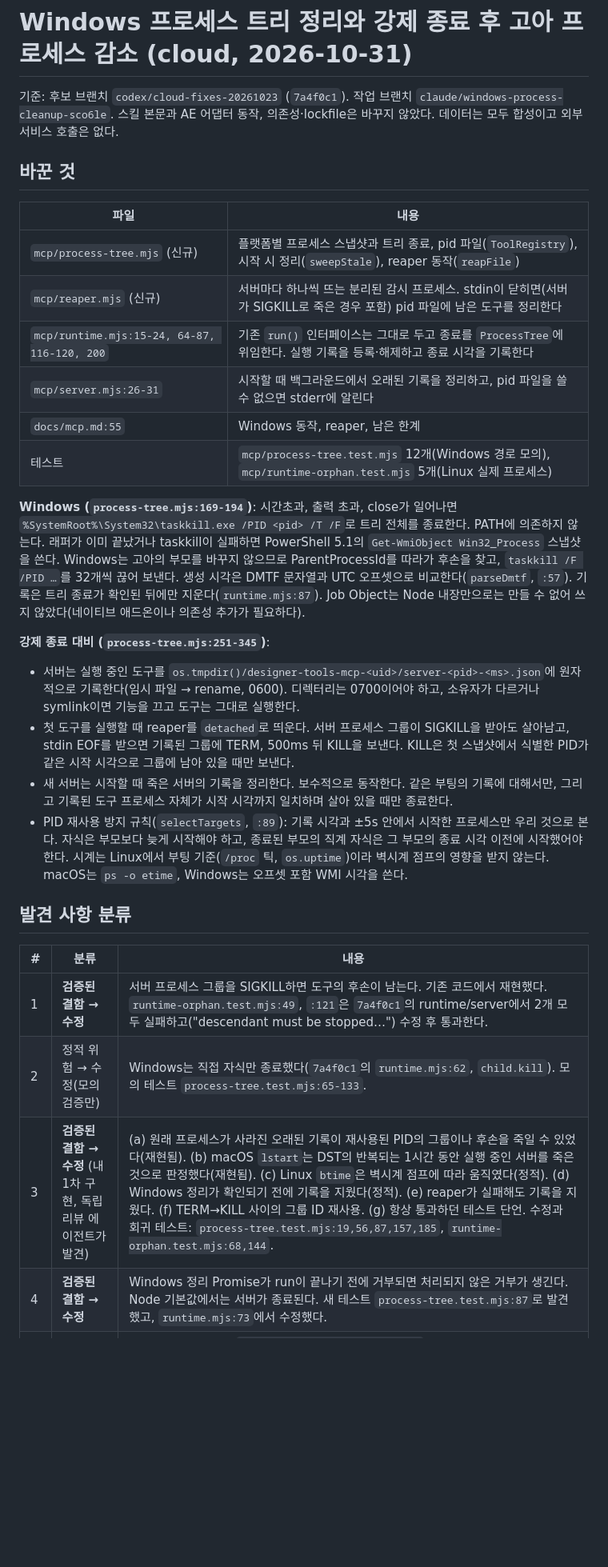
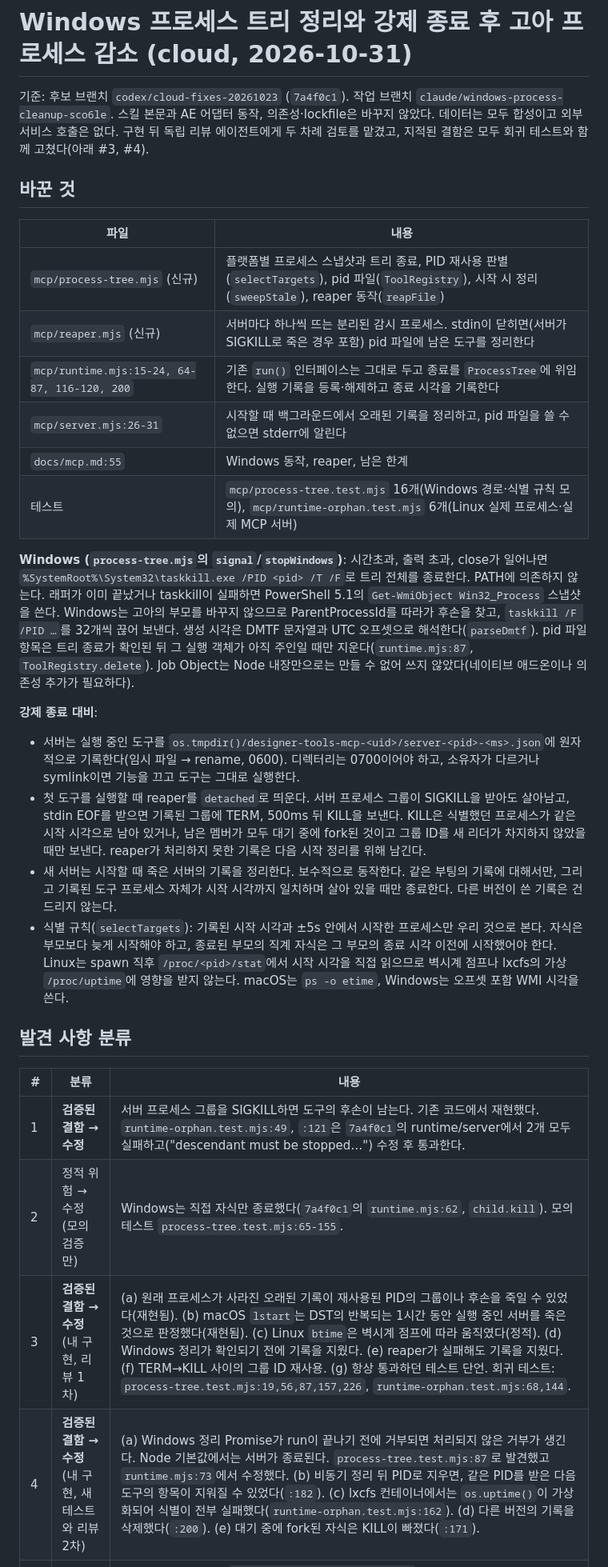
Before and after one commit to Bum-Boo/designer-skills, a Markdown page: docs/cloud-20261031-designer-skills.md, the part around one of its changes. Shown at 80% size. Rendered like a GitHub page; blank space fills up the shorter version.

Commit message:
Update cleanup docs and report after second review

```diff
--- a/docs/cloud-20261031-designer-skills.md
+++ b/docs/cloud-20261031-designer-skills.md
@@ -1,32 +1,32 @@
 # Windows 프로세스 트리 정리와 강제 종료 후 고아 프로세스 감소 (cloud, 2026-10-31)
 
-기준: 후보 브랜치 `codex/cloud-fixes-20261023` (`7a4f0c1`). 작업 브랜치 `claude/windows-process-cleanup-sco6le`. 스킬 본문과 AE 어댑터 동작, 의존성·lockfile은 바꾸지 않았다. 데이터는 모두 합성이고 외부 서비스 호출은 없다.
+기준: 후보 브랜치 `codex/cloud-fixes-20261023` (`7a4f0c1`). 작업 브랜치 `claude/windows-process-cleanup-sco6le`. 스킬 본문과 AE 어댑터 동작, 의존성·lockfile은 바꾸지 않았다. 데이터는 모두 합성이고 외부 서비스 호출은 없다. 구현 뒤 독립 리뷰 에이전트에게 두 차례 검토를 맡겼고, 지적된 결함은 모두 회귀 테스트와 함께 고쳤다(아래 #3, #4).
 
 ## 바꾼 것
 
 | 파일 | 내용 |
 |---|---|
-| `mcp/process-tree.mjs` (신규) | 플랫폼별 프로세스 스냅샷과 트리 종료, pid 파일(`ToolRegistry`), 시작 시 정리(`sweepStale`), reaper 동작(`reapFile`) |
+| `mcp/process-tree.mjs` (신규) | 플랫폼별 프로세스 스냅샷과 트리 종료, PID 재사용 판별(`selectTargets`), pid 파일(`ToolRegistry`), 시작 시 정리(`sweepStale`), reaper 동작(`reapFile`) |
 | `mcp/reaper.mjs` (신규) | 서버마다 하나씩 뜨는 분리된 감시 프로세스. stdin이 닫히면(서버가 SIGKILL로 죽은 경우 포함) pid 파일에 남은 도구를 정리한다 |
 | `mcp/runtime.mjs:15-24, 64-87, 116-120, 200` | 기존 `run()` 인터페이스는 그대로 두고 종료를 `ProcessTree`에 위임한다. 실행 기록을 등록·해제하고 종료 시각을 기록한다 |
 | `mcp/server.mjs:26-31` | 시작할 때 백그라운드에서 오래된 기록을 정리하고, pid 파일을 쓸 수 없으면 stderr에 알린다 |
 | `docs/mcp.md:55` | Windows 동작, reaper, 남은 한계 |
-| 테스트 | `mcp/process-tree.test.mjs` 12개(Windows 경로 모의), `mcp/runtime-orphan.test.mjs` 5개(Linux 실제 프로세스) |
+| 테스트 | `mcp/process-tree.test.mjs` 16개(Windows 경로·식별 규칙 모의), `mcp/runtime-orphan.test.mjs` 6개(Linux 실제 프로세스·실제 MCP 서버) |
 
-**Windows (`process-tree.mjs:169-194`)**: 시간초과, 출력 초과, close가 일어나면 `%SystemRoot%\System32\taskkill.exe /PID <pid> /T /F`로 트리 전체를 종료한다. PATH에 의존하지 않는다. 래퍼가 이미 끝났거나 taskkill이 실패하면 PowerShell 5.1의 `Get-WmiObject Win32_Process` 스냅샷을 쓴다. Windows는 고아의 부모를 바꾸지 않으므로 ParentProcessId를 따라가 후손을 찾고, `taskkill /F /PID …`를 32개씩 끊어 보낸다. 생성 시각은 DMTF 문자열과 UTC 오프셋으로 비교한다(`parseDmtf`, `:57`). 기록은 트리 종료가 확인된 뒤에만 지운다(`runtime.mjs:87`). Job Object는 Node 내장만으로는 만들 수 없어 쓰지 않았다(네이티브 애드온이나 의존성 추가가 필요하다).
+**Windows (`process-tree.mjs`의 `signal`/`stopWindows`)**: 시간초과, 출력 초과, close가 일어나면 `%SystemRoot%\System32\taskkill.exe /PID <pid> /T /F`로 트리 전체를 종료한다. PATH에 의존하지 않는다. 래퍼가 이미 끝났거나 taskkill이 실패하면 PowerShell 5.1의 `Get-WmiObject Win32_Process` 스냅샷을 쓴다. Windows는 고아의 부모를 바꾸지 않으므로 ParentProcessId를 따라가 후손을 찾고, `taskkill /F /PID …`를 32개씩 끊어 보낸다. 생성 시각은 DMTF 문자열과 UTC 오프셋으로 해석한다(`parseDmtf`). pid 파일 항목은 트리 종료가 확인된 뒤 그 실행 객체가 아직 주인일 때만 지운다(`runtime.mjs:87`, `ToolRegistry.delete`). Job Object는 Node 내장만으로는 만들 수 없어 쓰지 않았다(네이티브 애드온이나 의존성 추가가 필요하다).
 
-**강제 종료 대비 (`process-tree.mjs:251-345`)**:
+**강제 종료 대비**:
 - 서버는 실행 중인 도구를 `os.tmpdir()/designer-tools-mcp-<uid>/server-<pid>-<ms>.json`에 원자적으로 기록한다(임시 파일 → rename, 0600). 디렉터리는 0700이어야 하고, 소유자가 다르거나 symlink이면 기능을 끄고 도구는 그대로 실행한다.
-- 첫 도구를 실행할 때 reaper를 `detached`로 띄운다. 서버 프로세스 그룹이 SIGKILL을 받아도 살아남고, stdin EOF를 받으면 기록된 그룹에 TERM, 500ms 뒤 KILL을 보낸다. KILL은 첫 스냅샷에서 식별한 PID가 같은 시작 시각으로 그룹에 남아 있을 때만 보낸다.
-- 새 서버는 시작할 때 죽은 서버의 기록을 정리한다. 보수적으로 동작한다. 같은 부팅의 기록에 대해서만, 그리고 기록된 도구 프로세스 자체가 시작 시각까지 일치하며 살아 있을 때만 종료한다.
-- PID 재사용 방지 규칙(`selectTargets`, `:89`): 기록 시각과 ±5s 안에서 시작한 프로세스만 우리 것으로 본다. 자식은 부모보다 늦게 시작해야 하고, 종료된 부모의 직계 자식은 그 부모의 종료 시각 이전에 시작했어야 한다. 시계는 Linux에서 부팅 기준(`/proc` 틱, `os.uptime`)이라 벽시계 점프의 영향을 받지 않는다. macOS는 `ps -o etime`, Windows는 오프셋 포함 WMI 시각을 쓴다.
+- 첫 도구를 실행할 때 reaper를 `detached`로 띄운다. 서버 프로세스 그룹이 SIGKILL을 받아도 살아남고, stdin EOF를 받으면 기록된 그룹에 TERM, 500ms 뒤 KILL을 보낸다. KILL은 식별했던 프로세스가 같은 시작 시각으로 남아 있거나, 남은 멤버가 모두 대기 중에 fork된 것이고 그룹 ID를 새 리더가 차지하지 않았을 때만 보낸다. reaper가 처리하지 못한 기록은 다음 시작 정리를 위해 남긴다.
+- 새 서버는 시작할 때 죽은 서버의 기록을 정리한다. 보수적으로 동작한다. 같은 부팅의 기록에 대해서만, 그리고 기록된 도구 프로세스 자체가 시작 시각까지 일치하며 살아 있을 때만 종료한다. 다른 버전이 쓴 기록은 건드리지 않는다.
+- 식별 규칙(`selectTargets`): 기록된 시작 시각과 ±5s 안에서 시작한 프로세스만 우리 것으로 본다. 자식은 부모보다 늦게 시작해야 하고, 종료된 부모의 직계 자식은 그 부모의 종료 시각 이전에 시작했어야 한다. Linux는 spawn 직후 `/proc/<pid>/stat`에서 시작 시각을 직접 읽으므로 벽시계 점프나 lxcfs의 가상 `/proc/uptime`에 영향을 받지 않는다. macOS는 `ps -o etime`, Windows는 오프셋 포함 WMI 시각을 쓴다.
 
 ## 발견 사항 분류
 
 | # | 분류 | 내용 |
 |---|---|---|
 | 1 | **검증된 결함 → 수정** | 서버 프로세스 그룹을 SIGKILL하면 도구의 후손이 남는다. 기존 코드에서 재현했다. `runtime-orphan.test.mjs:49`, `:121`은 `7a4f0c1`의 runtime/server에서 2개 모두 실패하고("descendant must be stopped…") 수정 후 통과한다. |
-| 2 | 정적 위험 → 수정(모의 검증만) | Windows는 직접 자식만 종료했다(`7a4f0c1`의 `runtime.mjs:62`, `child.kill`). 모의 테스트 `process-tree.test.mjs:65-133`. |
-| 3 | **검증된 결함 → 수정** (내 1차 구현, 독립 리뷰 에이전트가 발견) | (a) 원래 프로세스가 사라진 오래된 기록이 재사용된 PID의 그룹이나 후손을 죽일 수 있었다(재현됨). (b) macOS `lstart`는 DST의 반복되는 1시간 동안 실행 중인 서버를 죽은 것으로 판정했다(재현됨). (c) Linux `btime`은 벽시계 점프에 따라 움직였다(정적). (d) Windows 정리가 확인되기 전에 기록을 지웠다(정적). (e) reaper가 실패해도 기록을 지웠다. (f) TERM→KILL 사이의 그룹 ID 재사용. (g) 항상 통과하던 테스트 단언. 수정과 회귀 테스트: `process-tree.test.mjs:19,56,87,157,185`, `runtime-orphan.test.mjs:68,144`. |
-| 4 | **검증된 결함 → 수정** | Windows 정리 Promise가 run이 끝나기 전에 거부되면 처리되지 않은 거부가 생긴다. Node 기본값에서는 서버가 종료된다. 새 테스트 `process-tree.test.mjs:87`로 발견했고, `runtime.mjs:73`에서 수정했다. |
+| 2 | 정적 위험 → 수정(모의 검증만) | Windows는 직접 자식만 종료했다(`7a4f0c1`의 `runtime.mjs:62`, `child.kill`). 모의 테스트 `process-tree.test.mjs:65-155`. |
+| 3 | **검증된 결함 → 수정** (내 구현, 리뷰 1차) | (a) 원래 프로세스가 사라진 오래된 기록이 재사용된 PID의 그룹이나 후손을 죽일 수 있었다(재현됨). (b) macOS `lstart`는 DST의 반복되는 1시간 동안 실행 중인 서버를 죽은 것으로 판정했다(재현됨). (c) Linux `btime`은 벽시계 점프에 따라 움직였다(정적). (d) Windows 정리가 확인되기 전에 기록을 지웠다. (e) reaper가 실패해도 기록을 지웠다. (f) TERM→KILL 사이의 그룹 ID 재사용. (g) 항상 통과하던 테스트 단언. 회귀 테스트: `process-tree.test.mjs:19,56,87,157,226`, `runtime-orphan.test.mjs:68,144`. |
+| 4 | **검증된 결함 → 수정** (내 구현, 새 테스트와 리뷰 2차) | (a) Windows 정리 Promise가 run이 끝나기 전에 거부되면 처리되지 않은 거부가 생긴다. Node 기본값에서는 서버가 종료된다. `process-tree.test.mjs:87`로 발견했고 `runtime.mjs:73`에서 수정했다. (b) 비동기 정리 뒤 PID로 지우면, 같은 PID를 받은 다음 도구의 항목이 지워질 수 있었다(`:182`). (c) lxcfs 컨테이너에서는 `os.uptime()`이 가상화되어 식별이 전부 실패했다(`runtime-orphan.test.mjs:162`). (d) 다른 버전의 기록을 삭제했다(`:200`). (e) 대기 중에 fork된 자식은 KILL이 빠졌다(`:171`). |
 | 5 | 검증된 결함 (범위 밖, 미수정) | Node 22.23.4에서 `mcp/ae/install-panel.test.mjs`의 2개 테스트가 실패한다. 원인은 Node 동작 변경이다. 빈 대상 디렉터리를 `fs.cp(..., {errorOnExist: true})`(`install-panel.mjs:20`)로 복사하면 22.23.4는 `ERR_FS_CP_EEXIST`, 22.20.0은 성공한다(최소 재현으로 확인). 내 변경 전에도 같았다. CI는 22.20.0으로 고정되어 있어 드러나지 않는다. AE 설치기 동작이라 건드리지 않았다. |
```
Also changed, not shown: other parts of docs/cloud-20261031-designer-skills.md (+11 -10 lines), docs/mcp.md (+1 -1 lines).
